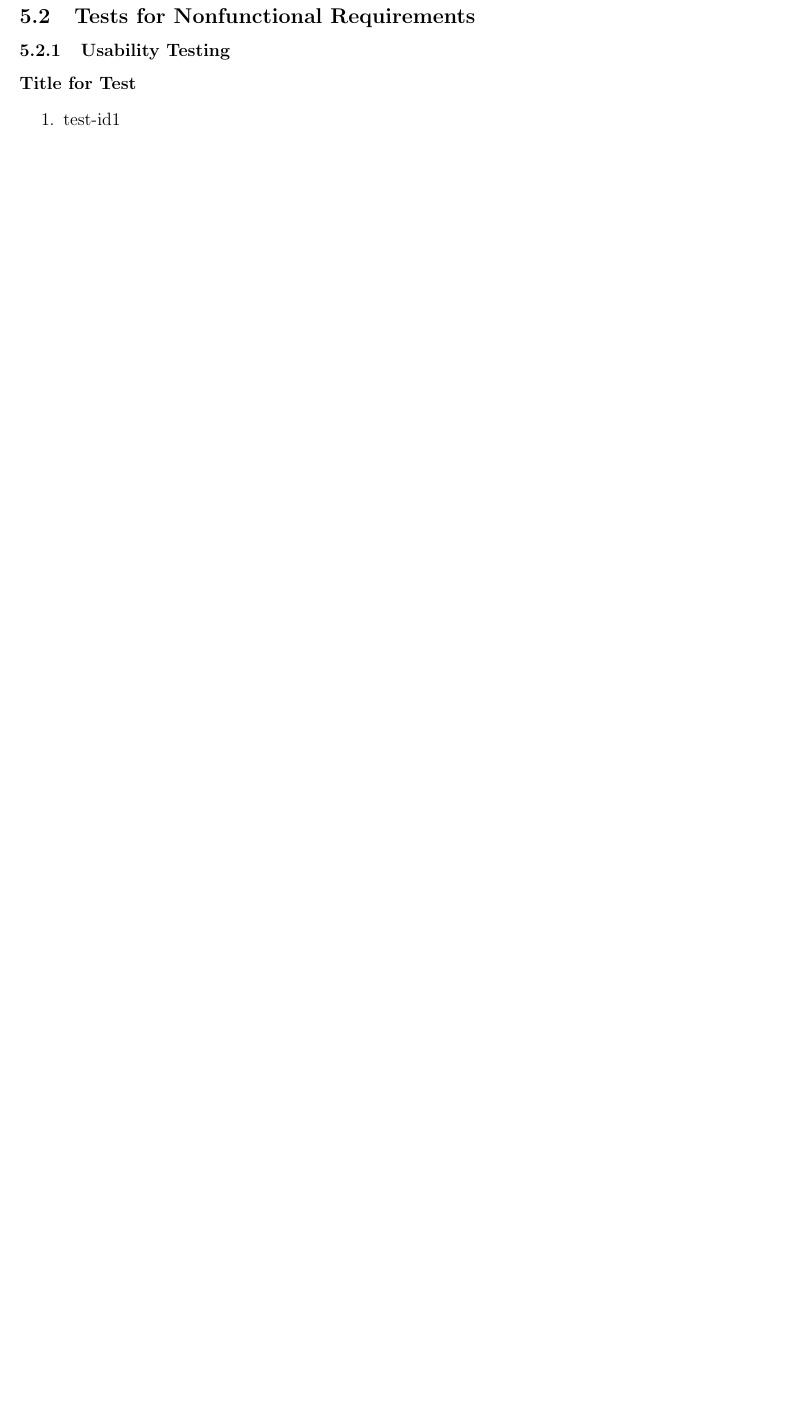
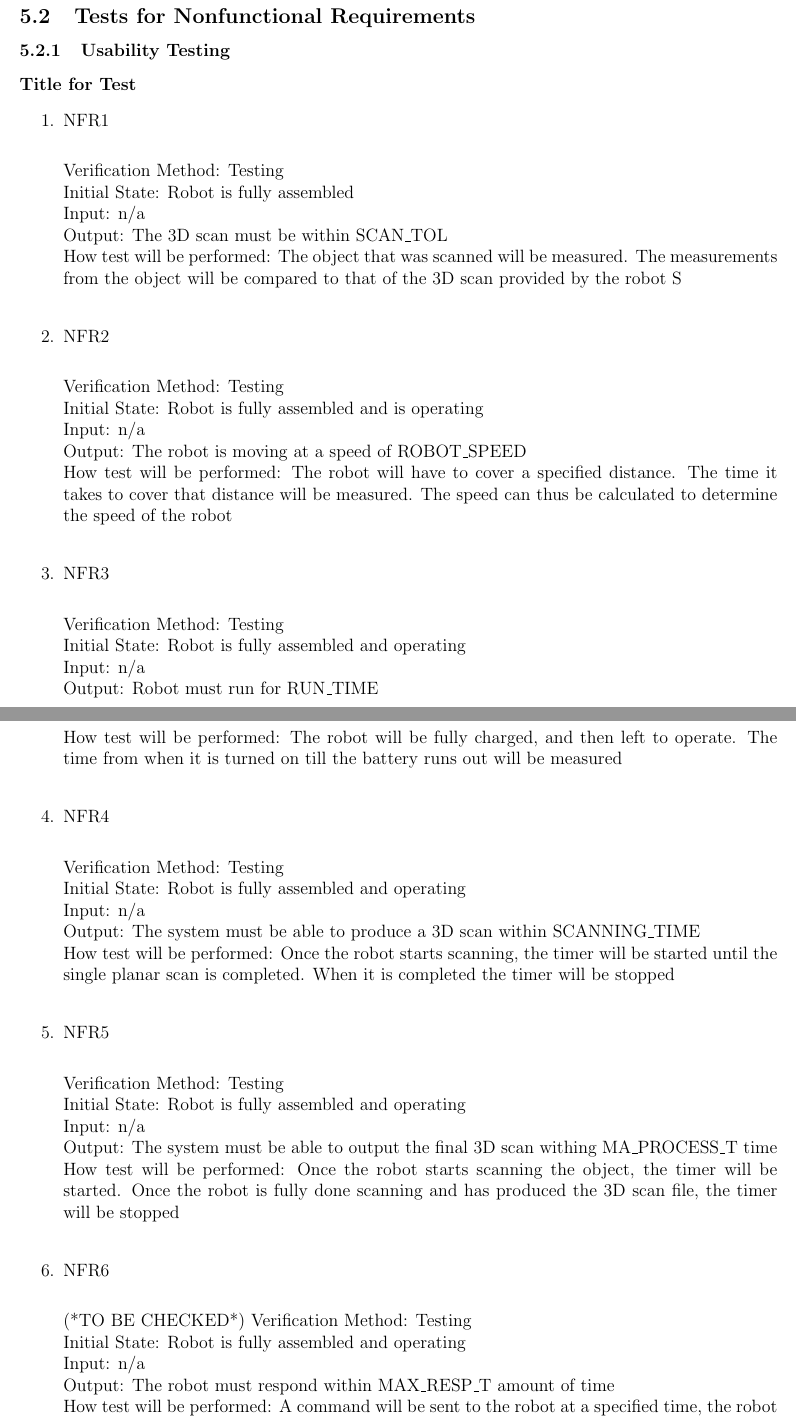
Before and after one commit to mac-casellaj/LiDart, a LaTeX document (docs/VnVPlan/VnVPlan.tex): part of page 13 of 20 before the commit and two parts of pages 13 and 14 of 22 after it, the two joined at a grey line, cut so that both start at the same text, the shorter picture padded with empty space. Compiled offline with pdfLaTeX.

Commit message:
Changes to Section 5
Some changes to the traceability matrix. Added the Non functional requirement tests.

```diff
--- a/docs/VnVPlan/VnVPlan.tex
+++ b/docs/VnVPlan/VnVPlan.tex
@@ -484,6 +485,52 @@ format for the tests given below.}
 
 \begin{enumerate}
 
-\item{test-id1\\}
+\item{NFR1\\}
+
+Verification Method: Testing	\\
+Initial State: Robot is fully assembled	\\
+Input: n/a\\
+Output: The 3D scan must be within SCAN\_TOL \\
+How test will be performed: The object that was scanned will be measured. The measurements from the object will be compared to that of the 3D scan provided by the robot S\\
+
+\item{NFR2\\}
+
+Verification Method: Testing	\\
+Initial State: Robot is fully assembled and is operating	\\
+Input: n/a\\
+Output: The robot is moving at a speed of ROBOT\_SPEED \\
+How test will be performed: The robot will have to cover a specified distance. The time it takes to cover that distance will be measured. The speed can thus be calculated to determine the speed of the robot \\
+
+\item{NFR3\\}
+
+Verification Method: Testing	\\
+Initial State: Robot is fully assembled and operating	\\
+Input: n/a\\
+Output: Robot must run for RUN\_TIME \\
+How test will be performed: The robot will be fully charged, and then left to operate. The time from when it is turned on till the battery runs out will be measured \\
 
 
+\item{NFR4\\}
+
+Verification Method: Testing	\\
+Initial State: Robot is fully assembled	and operating\\
+Input: n/a\\
+Output: The system must be able to produce a 3D scan within SCANNING\_TIME \\
+How test will be performed: Once the robot starts scanning, the timer will be started until the single planar scan is completed. When it is completed the timer will be stopped \\
+
+\item{NFR5\\}
+
+Verification Method: Testing	\\
+Initial State: Robot is fully assembled and operating	\\
+Input: n/a\\
+Output: The system must be able to output the final 3D scan withing MA\_PROCESS\_T time \\
+How test will be performed: Once the robot starts scanning the object, the timer will be started. Once the robot is fully done scanning and has produced the 3D scan file, the timer will be stopped \\
+
+\item{NFR6\\}
+
+(*TO BE CHECKED*)
+Verification Method: Testing	\\
+Initial State: Robot is fully assembled	and operating\\
+Input: n/a\\
+Output: The robot must respond within MAX\_RESP\_T amount of time \\
+How test will be performed: A command will be sent to the robot at a specified time, the robot will respond with the time time. The time difference will be the response time \\
```
Also changed, not shown: docs/VnVPlan/VnVPlan.pdf, docs/VnVPlan/VnVPlan.tex (90 more changed lines).
